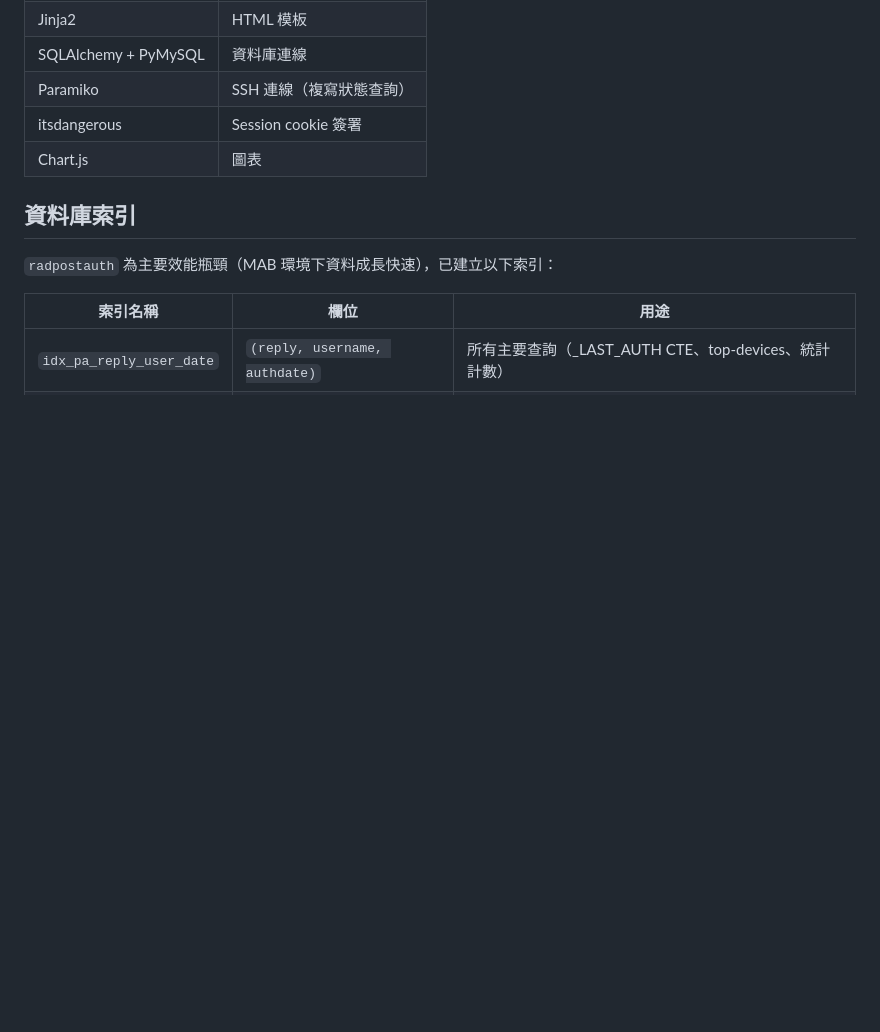
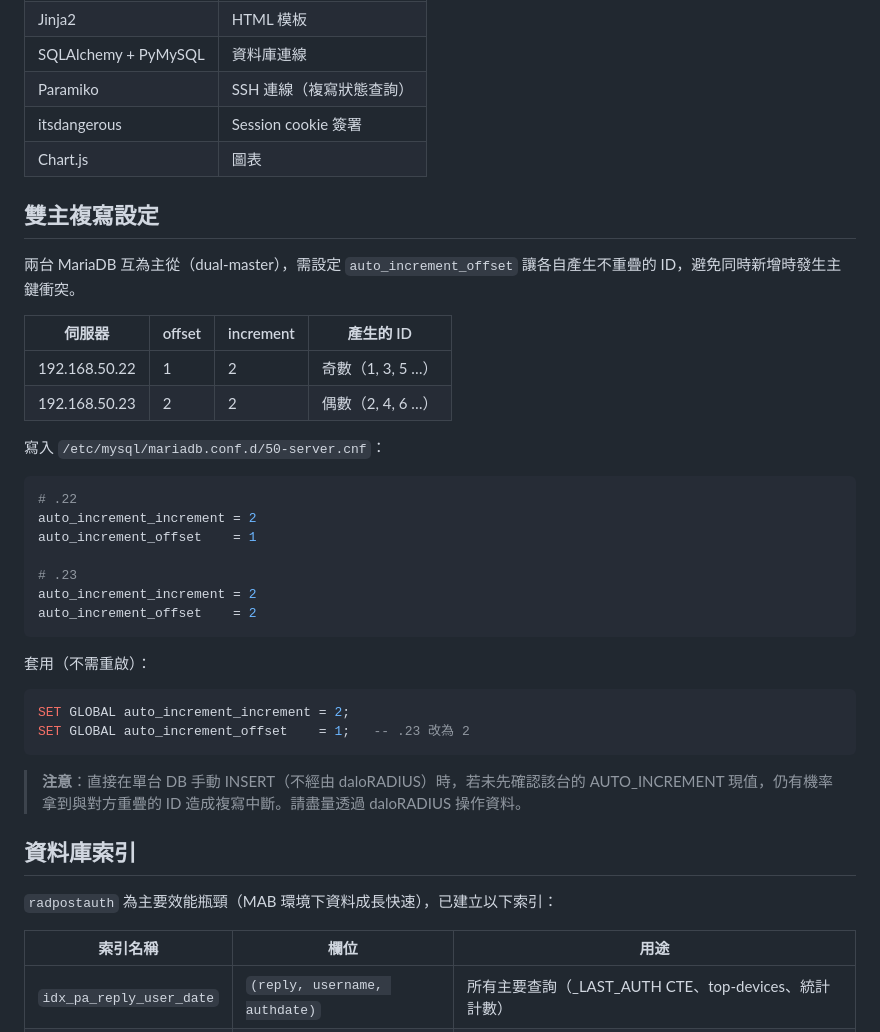
Before and after one commit to elianfun/radius-analyer, a Markdown page: README.md, the part around the change. GitHub-like rendering; blank space fills up the shorter version.

Commit message:
docs: document dual-master auto_increment_offset configuration
Add section explaining odd/even ID split between .22/.23 to prevent
PRIMARY key conflicts in dual-master replication.

Co-Authored-By: Claude Sonnet 4.6 <noreply@anthropic.com>

````diff
--- a/README.md
+++ b/README.md
@@ -157,6 +157,36 @@ systemctl restart radius-analyer
 | itsdangerous | Session cookie 簽署 |
 | Chart.js | 圖表 |
 
+## 雙主複寫設定
+
+兩台 MariaDB 互為主從（dual-master），需設定 `auto_increment_offset` 讓各自產生不重疊的 ID，避免同時新增時發生主鍵衝突。
+
+| 伺服器 | offset | increment | 產生的 ID |
+|--------|--------|-----------|-----------|
+| 192.168.50.22 | 1 | 2 | 奇數（1, 3, 5 …） |
+| 192.168.50.23 | 2 | 2 | 偶數（2, 4, 6 …） |
+
+寫入 `/etc/mysql/mariadb.conf.d/50-server.cnf`：
+
+```ini
+# .22
+auto_increment_increment = 2
+auto_increment_offset    = 1
+
+# .23
+auto_increment_increment = 2
+auto_increment_offset    = 2
+```
+
+套用（不需重啟）：
+
+```sql
+SET GLOBAL auto_increment_increment = 2;
+SET GLOBAL auto_increment_offset    = 1;   -- .23 改為 2
+```
+
+> **注意**：直接在單台 DB 手動 INSERT（不經由 daloRADIUS）時，若未先確認該台的 AUTO_INCREMENT 現值，仍有機率拿到與對方重疊的 ID 造成複寫中斷。請盡量透過 daloRADIUS 操作資料。
+
 ## 資料庫索引
 
 `radpostauth` 為主要效能瓶頸（MAB 環境下資料成長快速），已建立以下索引：
````
